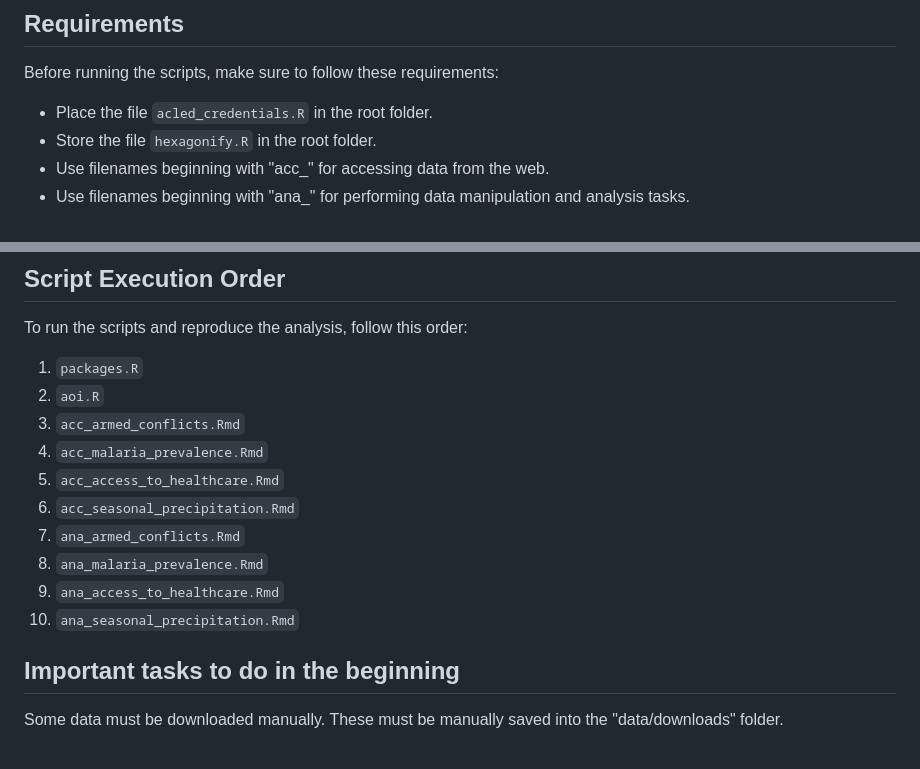
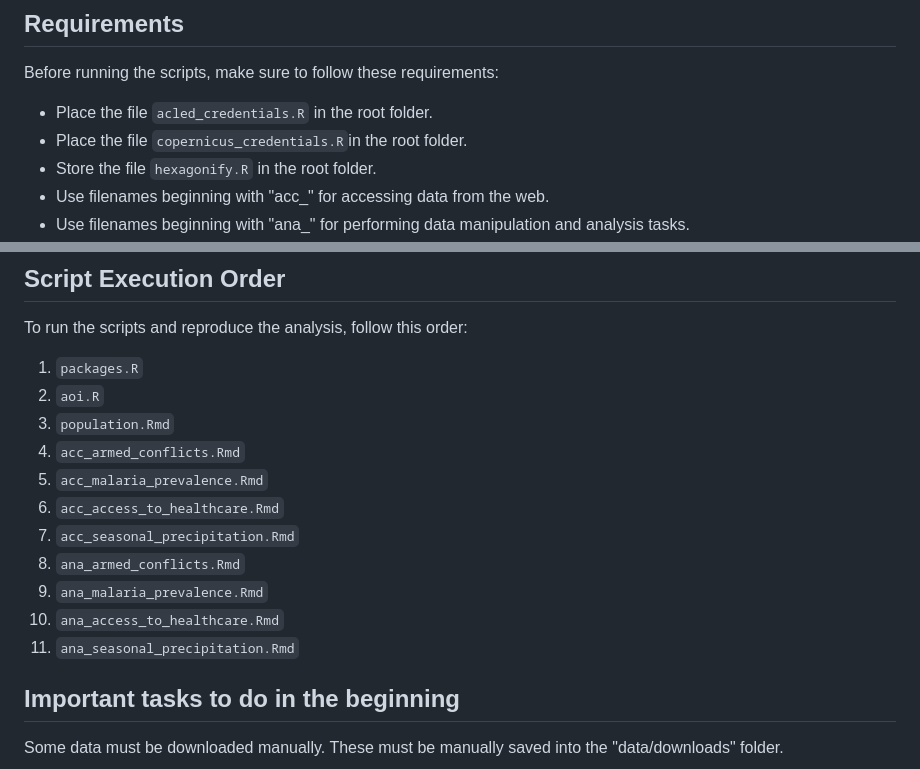
Before and after one commit to Menkli/malaria_risk, a Markdown page: README.md, 2 parts joined by grey strips. GitHub-like rendering.

Commit message:
Added info on copernicus_credentials

```diff
--- a/README.md
+++ b/README.md
@@ -20,6 +18,7 @@ This repository presents a case study showcasing an approach to a reliable and t
 Before running the scripts, make sure to follow these requirements:
 
 - Place the file `acled_credentials.R` in the root folder.
+- Place the file `copernicus_credentials.R`in the root folder.
 - Store the file `hexagonify.R` in the root folder.
 - Use filenames beginning with "acc_" for accessing data from the web.
 - Use filenames beginning with "ana_" for performing data manipulation and analysis tasks.
@@ -60,14 +59,15 @@ To run the scripts and reproduce the analysis, follow this order:
 
 1. `packages.R`
 2. `aoi.R`
-3. `acc_armed_conflicts.Rmd`
-4. `acc_malaria_prevalence.Rmd`
-5. `acc_access_to_healthcare.Rmd`
-6. `acc_seasonal_precipitation.Rmd`
-7. `ana_armed_conflicts.Rmd`
-8. `ana_malaria_prevalence.Rmd`
-9. `ana_access_to_healthcare.Rmd`
-10. `ana_seasonal_precipitation.Rmd`
+3. `population.Rmd`
+4. `acc_armed_conflicts.Rmd`
+5. `acc_malaria_prevalence.Rmd`
+6. `acc_access_to_healthcare.Rmd`
+7. `acc_seasonal_precipitation.Rmd`
+8. `ana_armed_conflicts.Rmd`
+9. `ana_malaria_prevalence.Rmd`
+10. `ana_access_to_healthcare.Rmd`
+11. `ana_seasonal_precipitation.Rmd`
 
 ## Important tasks to do in the beginning
 
```
Also changed, not shown: other parts of README.md (+0 -2 lines).
